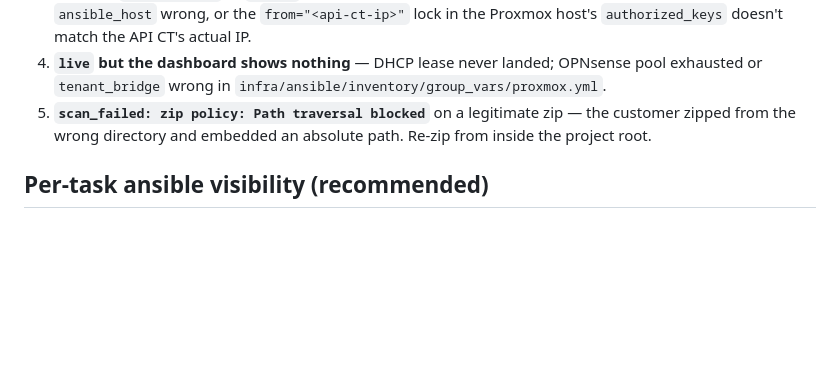
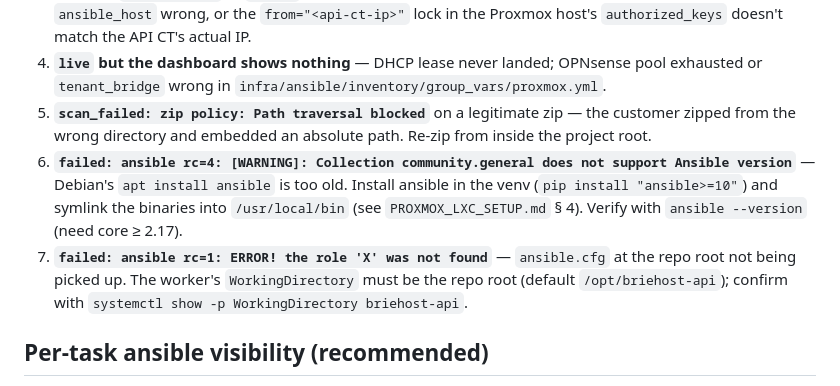
Before and after one commit to YliasR/briehost-api, a Markdown page: TROUBLESHOOTING.md, the part around the change. Rendered like a GitHub page; blank space fills up the shorter version.

```diff
--- a/TROUBLESHOOTING.md
+++ b/TROUBLESHOOTING.md
@@ -119,6 +119,8 @@ curl -sI "$SUPABASE_URL/rest/v1/sites?select=id&limit=1" \
 3. **Stuck at `provisioning` → `failed`** with "Could not resolve hostname" or SSH timeout — inventory `ansible_host` wrong, or the `from="<api-ct-ip>"` lock in the Proxmox host's `authorized_keys` doesn't match the API CT's actual IP.
 4. **`live` but the dashboard shows nothing** — DHCP lease never landed; OPNsense pool exhausted or `tenant_bridge` wrong in `infra/ansible/inventory/group_vars/proxmox.yml`.
 5. **`scan_failed: zip policy: Path traversal blocked`** on a legitimate zip — the customer zipped from the wrong directory and embedded an absolute path. Re-zip from inside the project root.
+6. **`failed: ansible rc=4: [WARNING]: Collection community.general does not support Ansible version`** — Debian's `apt install ansible` is too old. Install ansible in the venv (`pip install "ansible>=10"`) and symlink the binaries into `/usr/local/bin` (see `PROXMOX_LXC_SETUP.md` § 4). Verify with `ansible --version` (need core ≥ 2.17).
+7. **`failed: ansible rc=1: ERROR! the role 'X' was not found`** — `ansible.cfg` at the repo root not being picked up. The worker's `WorkingDirectory` must be the repo root (default `/opt/briehost-api`); confirm with `systemctl show -p WorkingDirectory briehost-api`.
 
 ## Per-task ansible visibility (recommended)
 
```
Also changed, not shown: PROXMOX_LXC_SETUP.md (+13 -2 lines).
